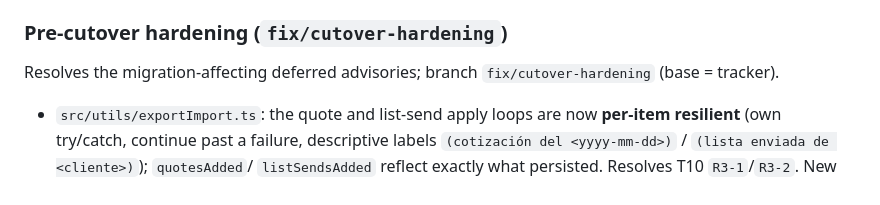
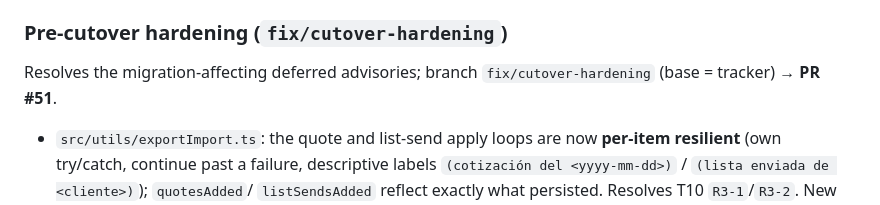
Before and after one commit to Piwen99/produclist-pwa, a Markdown page: odd/tasks/phase-1-supabase-migration.md, the part around the change. Rendered like a GitHub page.

Commit message:
chore(odd): note hardening PR #51

```diff
--- a/odd/tasks/phase-1-supabase-migration.md
+++ b/odd/tasks/phase-1-supabase-migration.md
@@ -865,7 +865,7 @@ upsert, which is outside this candidate's scope.
 ### Pre-cutover hardening (`fix/cutover-hardening`)
 
 Resolves the migration-affecting deferred advisories; branch `fix/cutover-hardening`
-(base = tracker).
+(base = tracker) → **PR #51**.
 
 - `src/utils/exportImport.ts`: the quote and list-send apply loops are now **per-item
   resilient** (own try/catch, continue past a failure, descriptive labels
```
